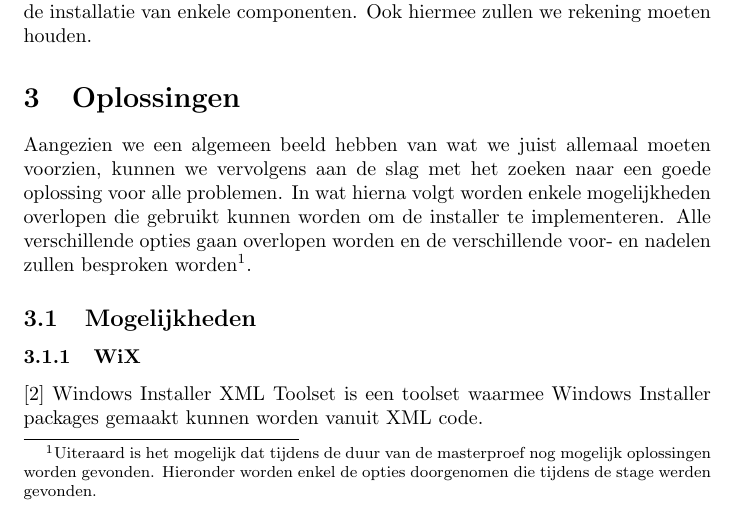
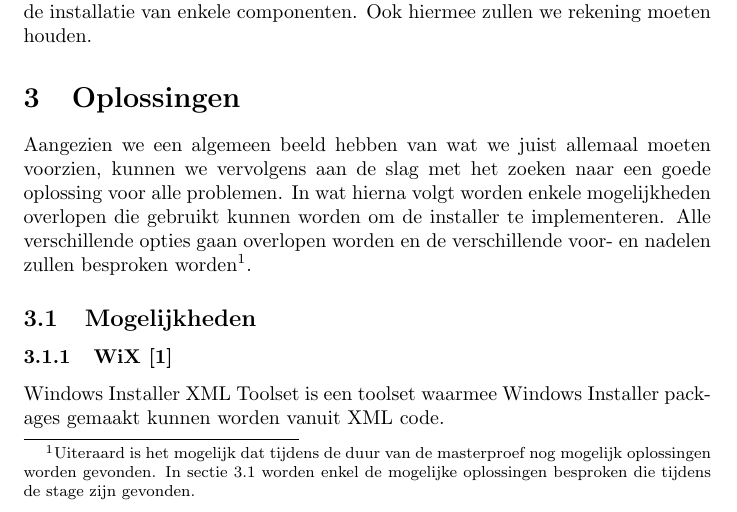
Before and after one commit to PieterJanRobrecht/masterproef2016, a LaTeX document (tex/stage.tex): part of page 3 of 4, cut so that both start at the same text. Compiled offline with pdfLaTeX.

Commit message:
Enkele aanpassingen aan footnote oplossingen

```diff
--- a/tex/stage.tex
+++ b/tex/stage.tex
@@ -64,9 +64,8 @@ Ook hiermee zullen we rekening moeten houden.
 Aangezien we een algemeen beeld hebben van wat we juist allemaal moeten voorzien, kunnen we vervolgens aan de slag met het zoeken naar een goede oplossing voor alle problemen.
 In wat hierna volgt worden enkele mogelijkheden overlopen die gebruikt kunnen worden om de installer te implementeren.
 Alle verschillende opties gaan overlopen worden en de verschillende voor- en nadelen zullen besproken worden\footnote{Uiteraard is het mogelijk dat tijdens de duur van de masterproef nog mogelijk oplossingen worden gevonden.
-Hieronder worden enkel de opties doorgenomen die tijdens de stage werden gevonden.}.
+In sectie~\vref{section:mogelijkheden} worden enkel de mogelijke oplossingen besproken die tijdens de stage zijn gevonden.}.
 
-\subsection{Mogelijkheden}
-\subsubsection{WiX}\citep{wixMain}
+\subsection{Mogelijkheden}\label{section:mogelijkheden}
+\subsubsection{WiX \citep{wixMain}}
 Windows Installer XML Toolset is een toolset waarmee Windows Installer packages gemaakt kunnen worden vanuit XML code.
-\subsubsection{NSIS}\citep{nsisFeatures}
```
Also changed, not shown: tex/stage.pdf, tex/stage.tex (8 more changed lines).
